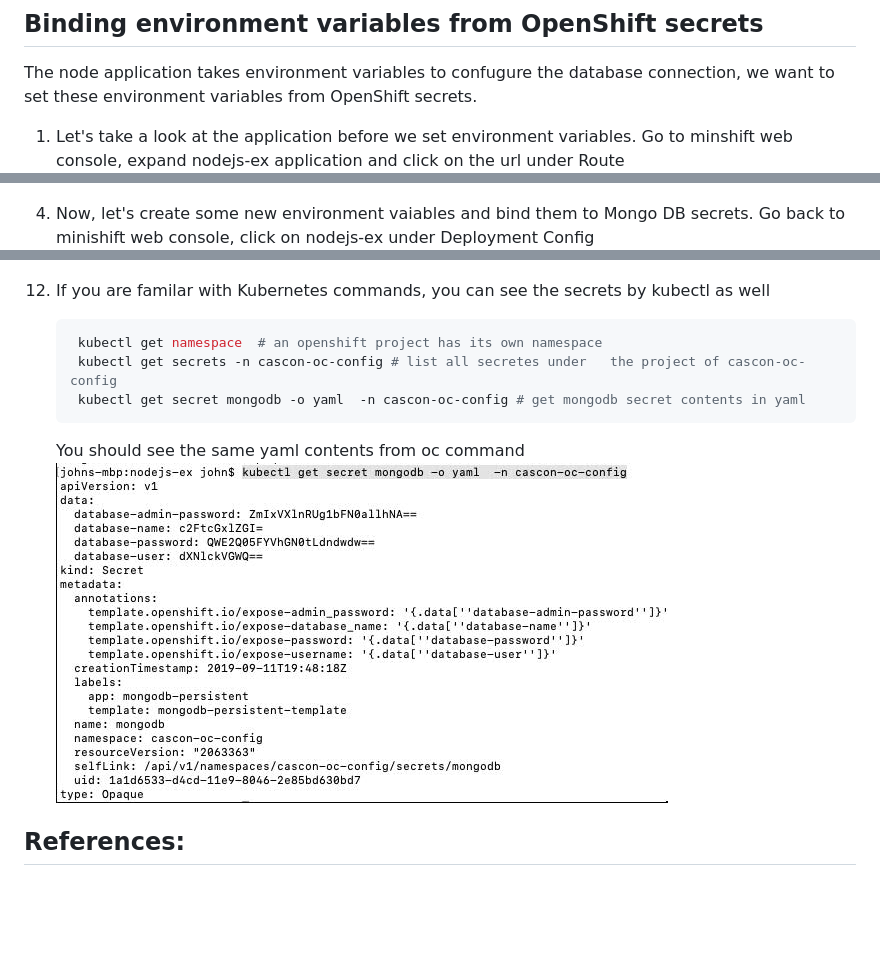
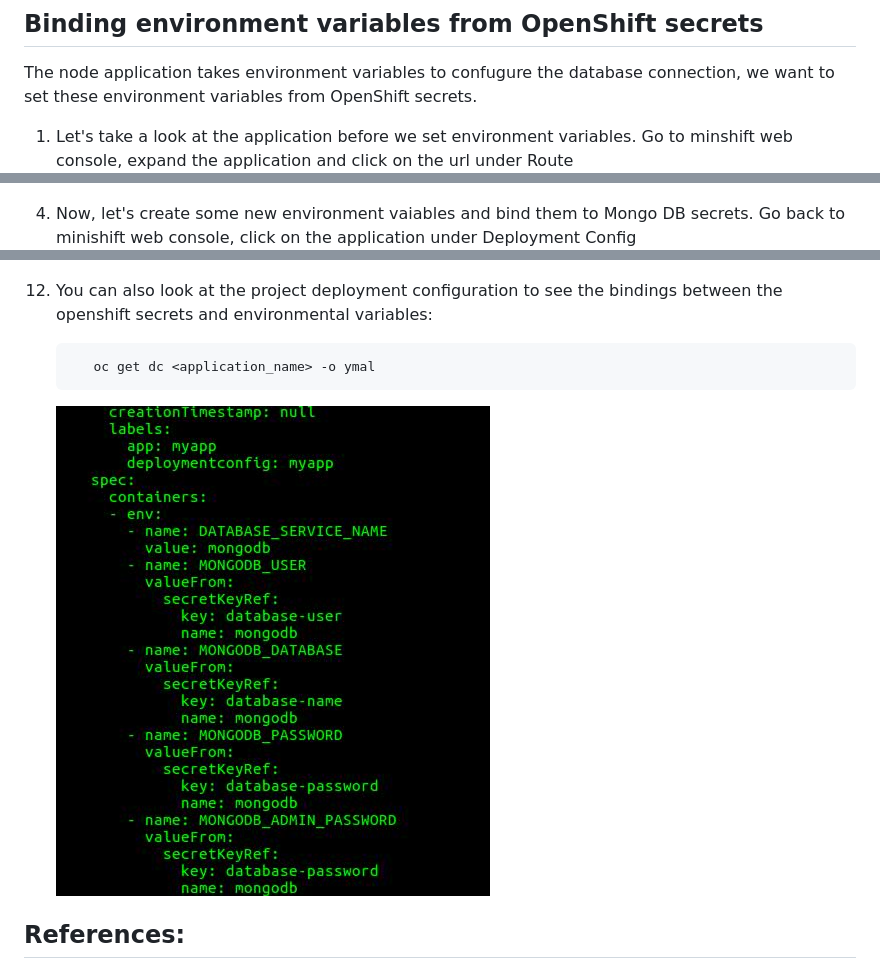
Before and after one commit to cloud-coder/cascon-2019-openshift, a Markdown page: documentation/configurationLab.md, 3 parts joined by grey strips. Rendered like a GitHub page; pictures changed too: documentation/docImages/dc_config.jpg (added); blank space fills up the shorter version.

````diff
--- a/documentation/configurationLab.md
+++ b/documentation/configurationLab.md
@@ -78,7 +40,7 @@
 
 The node application takes environment variables to confugure the database connection, we want to set these environment variables from OpenShift secrets.
 
-1. Let's take a look at the application before we set environment variables. Go to minshift web console, expand nodejs-ex application and click on the url under Route
+1. Let's take a look at the application before we set environment variables. Go to minshift web console, expand the application and click on the url under Route
    ![](docImages/app1.jpg)
 
 1. After the application is open in a new tab, you can see the database is not configued
@@ -87,7 +49,7 @@ The node application takes environment variables to confugure the database conne
 1. Add a path "/env" to the application url, the application prints out all environment variables it can access.
    ![](docImages/app3.jpg)
 
-1. Now, let's create some new environment vaiables and bind them to Mongo DB secrets. Go back to minishift web console, click on nodejs-ex under Deployment Config
+1. Now, let's create some new environment vaiables and bind them to Mongo DB secrets. Go back to minishift web console, click on the application under Deployment Config
    ![](docImages/deploy1.jpg)
 
 1. Select on Environment tab and add a environment variable for database service name, DATABASE_SERVICE_NAME = mongodb
@@ -123,16 +85,11 @@ The node application takes environment variables to confugure the database conne
    ```
    You should see the mongodb secret contents in yaml like this
    ![](docImages/secretyaml.jpg)
-1. If you are familar with Kubernetes commands, you can see the secrets by kubectl as well
-
+1. You can also look at the project deployment configuration to see the bindings between the openshift secrets and environmental variables:
    ```bash
-    kubectl get namespace  # an openshift project has its own namespace
-    kubectl get secrets -n cascon-oc-config # list all secretes under   the project of cascon-oc-config
-    kubectl get secret mongodb -o yaml  -n cascon-oc-config # get mongodb secret contents in yaml
+      oc get dc <application_name> -o ymal
    ```
-
-   You should see the same yaml contents from oc command
-   ![](docImages/secretyaml2.jpg)
+   ![](docImages/dc_config.jpg)
 
 ## References:
 
````
Also changed, not shown: other parts of documentation/configurationLab.md (+5 -43 lines), documentation/docImages/configuration.jpg (added).
